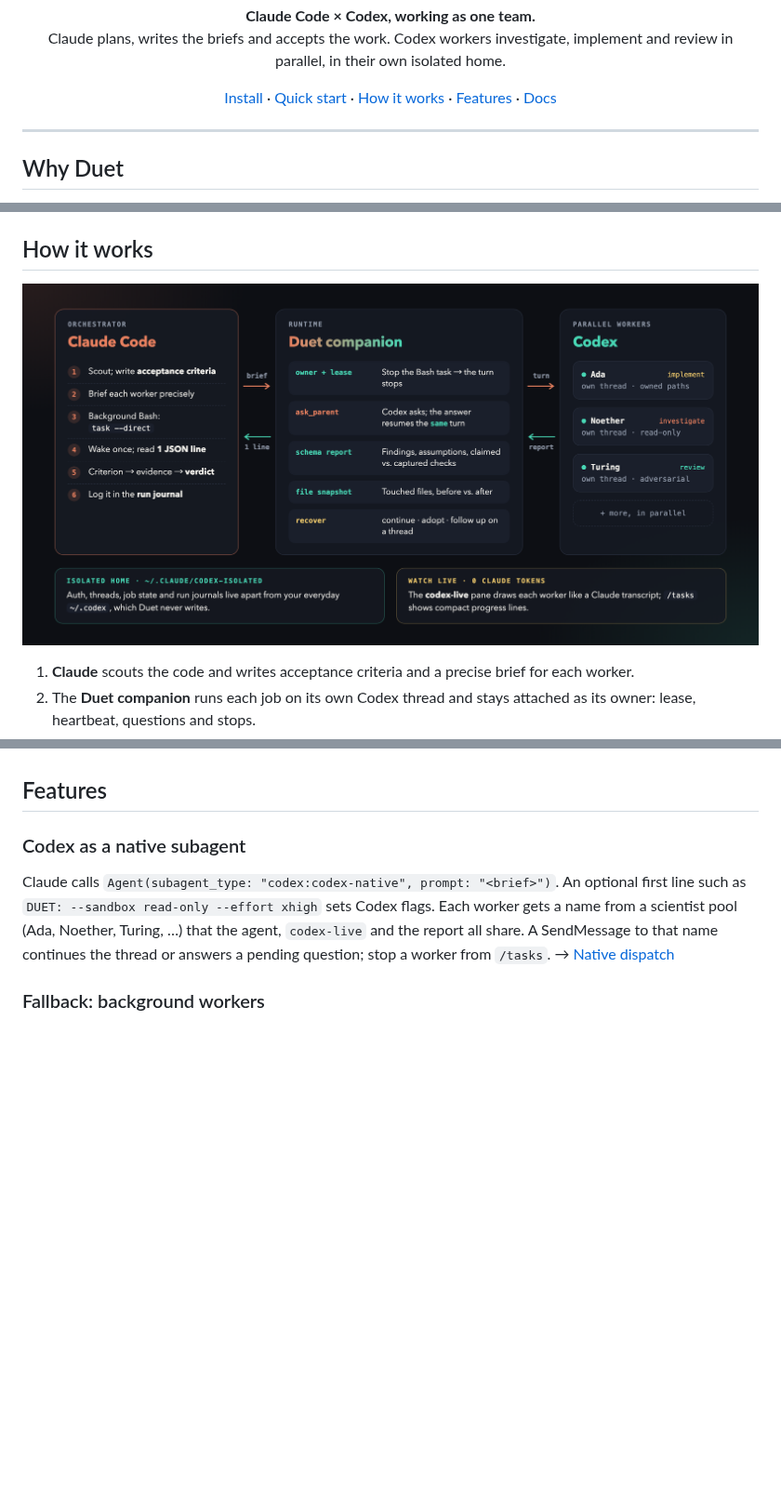
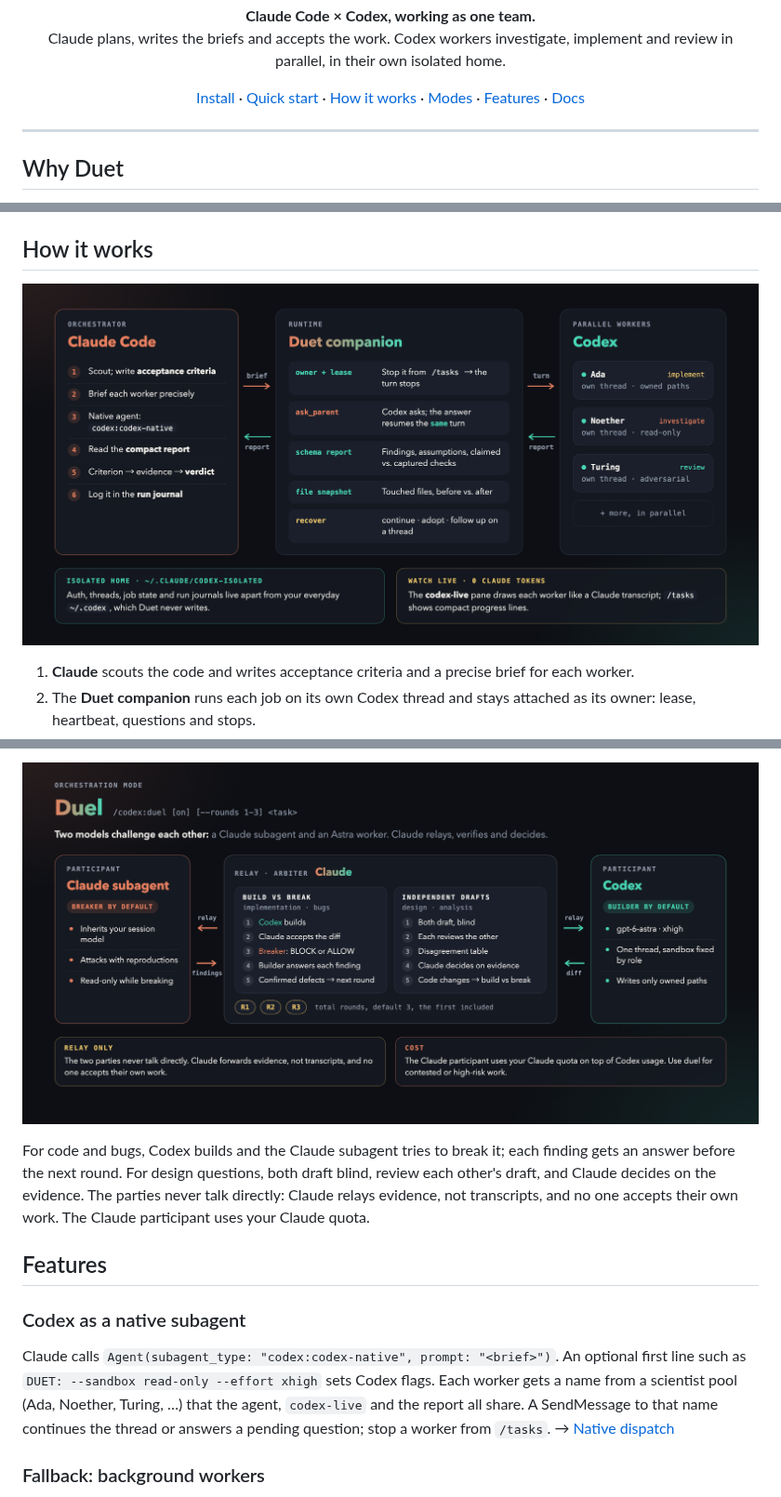
Before and after one commit to Ghqqqq/codex-duet, a Markdown page: README.md, 3 parts joined by grey strips. Shown at 93% size. Rendered like a GitHub page; pictures changed too: docs/assets/duet-how-it-works.png, docs/assets/duet-mode-duel.png (added); blank space fills up the shorter version.

Commit message:
README: introduce the three orchestration modes with diagrams; refresh how-it-works for native dispatch

```diff
--- a/README.md
+++ b/README.md
@@ -11,6 +11,7 @@
   <a href="#install">Install</a> ·
   <a href="#quick-start">Quick start</a> ·
   <a href="#how-it-works">How it works</a> ·
+  <a href="#three-orchestration-modes">Modes</a> ·
   <a href="#features">Features</a> ·
   <a href="#documentation">Docs</a>
 </p>
@@ -113,3 +160,13 @@ Every command and flag: [docs/commands.md](docs/commands.md).
+<p align="center">
+  <img src="docs/assets/duet-mode-duel.png" alt="Duel mode: a Claude subagent and an Astra worker, with Claude relaying and arbitrating between a build-versus-break flow and an independent-drafts flow over up to three rounds" width="100%">
+</p>
+
+For code and bugs, Codex builds and the Claude subagent tries to break it; each
+finding gets an answer before the next round. For design questions, both draft
+blind, review each other's draft, and Claude decides on the evidence. The
+parties never talk directly: Claude relays evidence, not transcripts, and no one
+accepts their own work. The Claude participant uses your Claude quota.
+
 ## Features
 
 ### Codex as a native subagent
```
Also changed, not shown: other parts of README.md (+47 -16 lines), docs/assets/duet-mode-pair.png (added), docs/assets/duet-mode-ultra.png (added), 4 other files.
